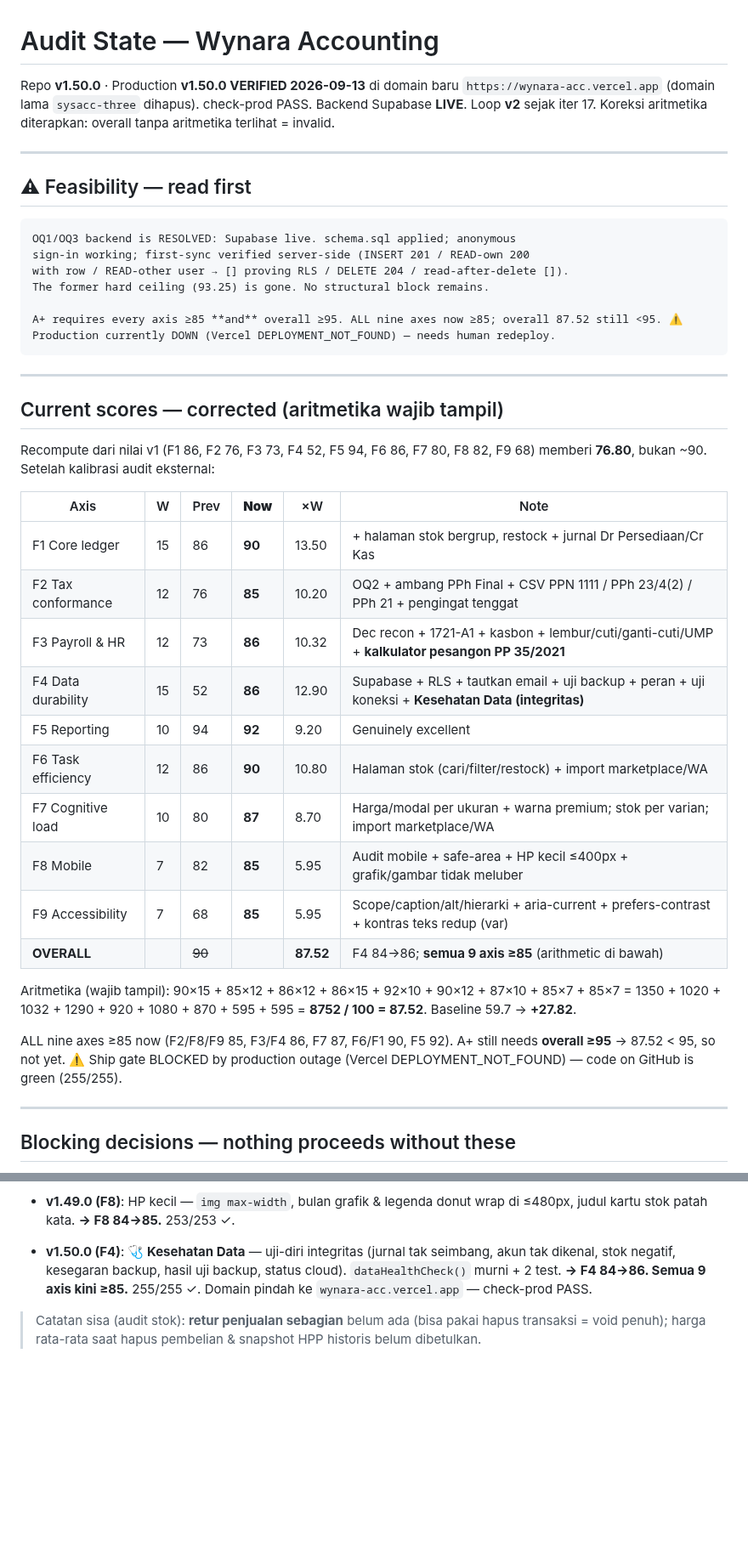
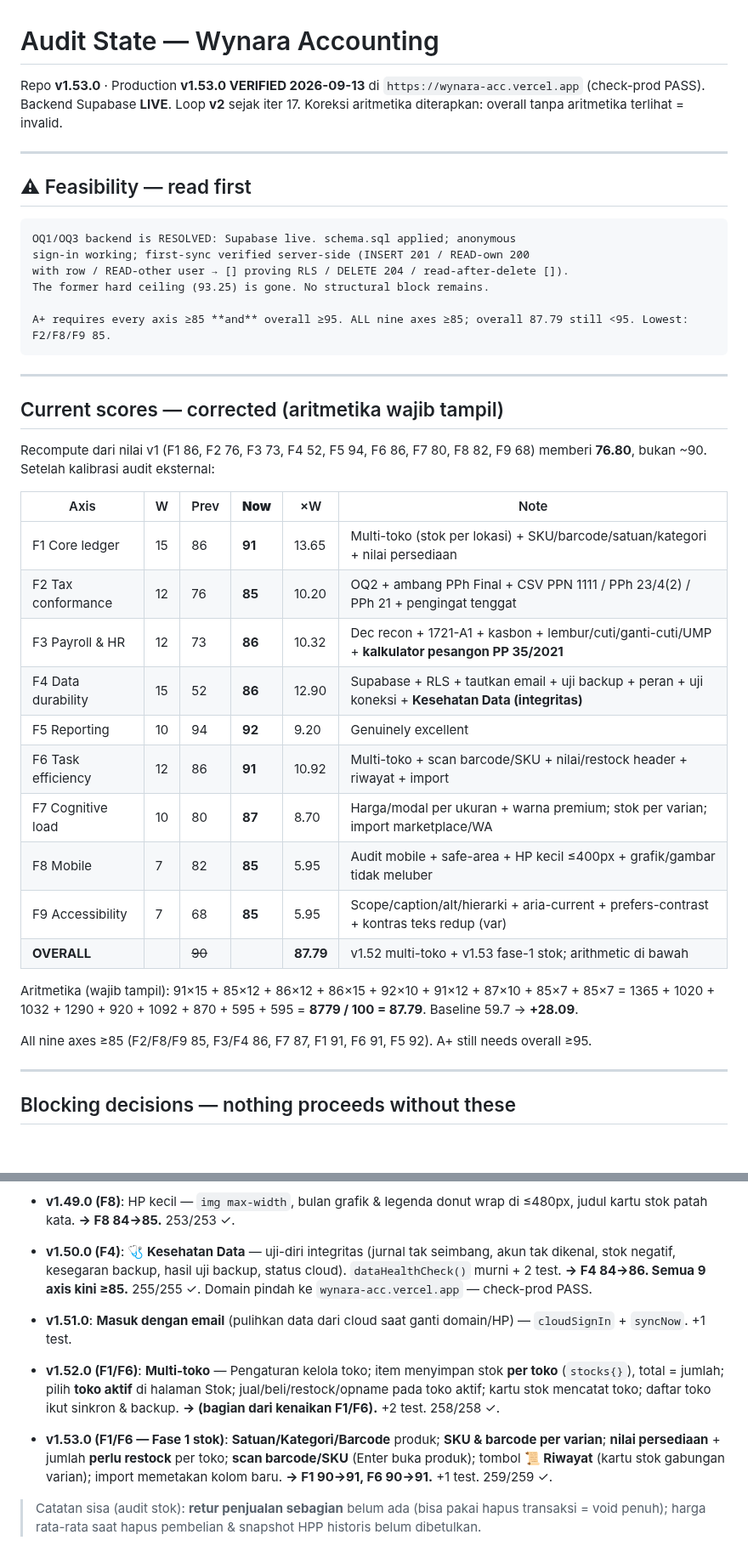
Before and after one commit to CASANMGT/SysAcc, a Markdown page: AUDIT_STATE.md, 2 parts joined by grey strips. Shown at 85% size. Rendered like a GitHub page; blank space fills up the shorter version.

Commit message:
docs: AUDIT_STATE - v1.52 multi-toko + v1.53 fase-1 stok, F1/F6->91, overall 87.79

````diff
--- a/AUDIT_STATE.md
+++ b/AUDIT_STATE.md
@@ -1,6 +1,6 @@
 # Audit State — Wynara Accounting
 
-Repo **v1.50.0** · Production **v1.50.0 VERIFIED 2026-09-13** di domain baru `https://wynara-acc.vercel.app` (domain lama `sysacc-three` dihapus). check-prod PASS. Backend Supabase **LIVE**.
+Repo **v1.53.0** · Production **v1.53.0 VERIFIED 2026-09-13** di `https://wynara-acc.vercel.app` (check-prod PASS). Backend Supabase **LIVE**.
 Loop **v2** sejak iter 17. Koreksi aritmetika diterapkan: overall tanpa aritmetika terlihat = invalid.
 
 ---
@@ -13,7 +13,7 @@ sign-in working; first-sync verified server-side (INSERT 201 / READ-own 200
 with row / READ-other user → [] proving RLS / DELETE 204 / read-after-delete []).
 The former hard ceiling (93.25) is gone. No structural block remains.
 
-A+ requires every axis ≥85 **and** overall ≥95. ALL nine axes now ≥85; overall 87.52 still <95. ⚠️ Production currently DOWN (Vercel DEPLOYMENT_NOT_FOUND) — needs human redeploy.
+A+ requires every axis ≥85 **and** overall ≥95. ALL nine axes ≥85; overall 87.79 still <95. Lowest: F2/F8/F9 85.
 ```
 
 ---
@@ -24,21 +24,21 @@ Recompute dari nilai v1 (F1 86, F2 76, F3 73, F4 52, F5 94, F6 86, F7 80, F8 82,
 
 | Axis | W | Prev | **Now** | ×W | Note |
 |---|---|---|---|---|---|
-| F1 Core ledger | 15 | 86 | **90** | 13.50 | + halaman stok bergrup, restock + jurnal Dr Persediaan/Cr Kas |
+| F1 Core ledger | 15 | 86 | **91** | 13.65 | Multi-toko (stok per lokasi) + SKU/barcode/satuan/kategori + nilai persediaan |
 | F2 Tax conformance | 12 | 76 | **85** | 10.20 | OQ2 + ambang PPh Final + CSV PPN 1111 / PPh 23/4(2) / PPh 21 + pengingat tenggat |
 | F3 Payroll & HR | 12 | 73 | **86** | 10.32 | Dec recon + 1721-A1 + kasbon + lembur/cuti/ganti-cuti/UMP + **kalkulator pesangon PP 35/2021** |
 | F4 Data durability | 15 | 52 | **86** | 12.90 | Supabase + RLS + tautkan email + uji backup + peran + uji koneksi + **Kesehatan Data (integritas)** |
 | F5 Reporting | 10 | 94 | **92** | 9.20 | Genuinely excellent |
-| F6 Task efficiency | 12 | 86 | **90** | 10.80 | Halaman stok (cari/filter/restock) + import marketplace/WA |
+| F6 Task efficiency | 12 | 86 | **91** | 10.92 | Multi-toko + scan barcode/SKU + nilai/restock header + riwayat + import |
 | F7 Cognitive load | 10 | 80 | **87** | 8.70 | Harga/modal per ukuran + warna premium; stok per varian; import marketplace/WA |
 | F8 Mobile | 7 | 82 | **85** | 5.95 | Audit mobile + safe-area + HP kecil ≤400px + grafik/gambar tidak meluber |
 | F9 Accessibility | 7 | 68 | **85** | 5.95 | Scope/caption/alt/hierarki + aria-current + prefers-contrast + kontras teks redup (var) |
-| **OVERALL** | | ~~90~~ | | **87.52** | F4 84→86; **semua 9 axis ≥85** (arithmetic di bawah) |
+| **OVERALL** | | ~~90~~ | | **87.79** | v1.52 multi-toko + v1.53 fase-1 stok; arithmetic di bawah |
 
-Aritmetika (wajib tampil): 90×15 + 85×12 + 86×12 + 86×15 + 92×10 + 90×12 + 87×10 + 85×7 + 85×7
-= 1350 + 1020 + 1032 + 1290 + 920 + 1080 + 870 + 595 + 595 = **8752 / 100 = 87.52**. Baseline 59.7 → **+27.82**.
+Aritmetika (wajib tampil): 91×15 + 85×12 + 86×12 + 86×15 + 92×10 + 91×12 + 87×10 + 85×7 + 85×7
+= 1365 + 1020 + 1032 + 1290 + 920 + 1092 + 870 + 595 + 595 = **8779 / 100 = 87.79**. Baseline 59.7 → **+28.09**.
 
-ALL nine axes ≥85 now (F2/F8/F9 85, F3/F4 86, F7 87, F6/F1 90, F5 92). A+ still needs **overall ≥95** → 87.52 < 95, so not yet. ⚠️ Ship gate BLOCKED by production outage (Vercel DEPLOYMENT_NOT_FOUND) — code on GitHub is green (255/255).
+All nine axes ≥85 (F2/F8/F9 85, F3/F4 86, F7 87, F1 91, F6 91, F5 92). A+ still needs overall ≥95.
 
 ---
 
@@ -174,6 +174,12 @@ UI work is frozen until iteration 22. Sixteen iterations of polish shipped ahead
 
 - **v1.50.0 (F4)**: **🩺 Kesehatan Data** — uji-diri integritas (jurnal tak seimbang, akun tak dikenal, stok negatif, kesegaran backup, hasil uji backup, status cloud). `dataHealthCheck()` murni + 2 test. **→ F4 84→86. Semua 9 axis kini ≥85.** 255/255 ✓. Domain pindah ke `wynara-acc.vercel.app` — check-prod PASS.
 
+- **v1.51.0**: **Masuk dengan email** (pulihkan data dari cloud saat ganti domain/HP) — `cloudSignIn` + `syncNow`. +1 test.
+
+- **v1.52.0 (F1/F6)**: **Multi-toko** — Pengaturan kelola toko; item menyimpan stok **per toko** (`stocks{}`), total = jumlah; pilih **toko aktif** di halaman Stok; jual/beli/restock/opname pada toko aktif; kartu stok mencatat toko; daftar toko ikut sinkron & backup. **→ (bagian dari kenaikan F1/F6).** +2 test. 258/258 ✓.
+
+- **v1.53.0 (F1/F6 — Fase 1 stok)**: **Satuan/Kategori/Barcode** produk; **SKU & barcode per varian**; **nilai persediaan** + jumlah **perlu restock** per toko; **scan barcode/SKU** (Enter buka produk); tombol **📜 Riwayat** (kartu stok gabungan varian); import memetakan kolom baru. **→ F1 90→91, F6 90→91.** +1 test. 259/259 ✓.
+
 > Catatan sisa (audit stok): **retur penjualan sebagian** belum ada (bisa pakai hapus transaksi = void penuh); harga rata-rata saat hapus pembelian & snapshot HPP historis belum dibetulkan.
 
 - **iter 19 (v1.21.0): B4a Dec PPh 21 + 1721-A1.** `decRecon` (progresif tahunan UU 36/2008 jo. UU HPP 7/2021, cited+isolated, floor 0, NPWP +20%), `pphOverride` di computeSlip + flag, panel Des (Jan–Nov aktual + draf Des, TER vs rekonsiliasi, Terapkan + A1), snapshot `recon` + deskripsi, slip detail transparan. Tarif tahunan menunggu konfirmasi konsultan (OQ tetap terbuka). Test menangkap cacat desain pra-produksi (pemisahan Jan–Nov/Des). Visual gate headless lulus (angka + kedua tombol ter-paint). Tests 162/162 ✓. → F3 66→76.
````
